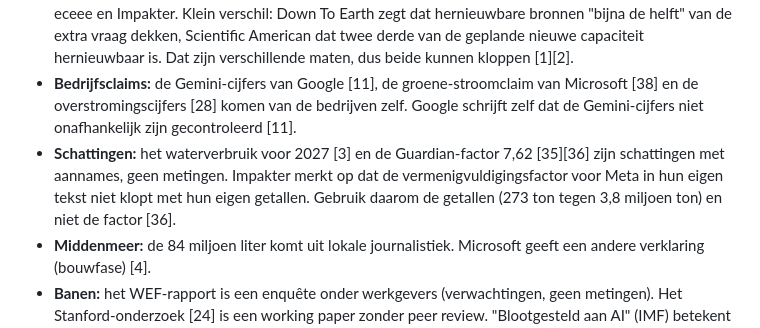
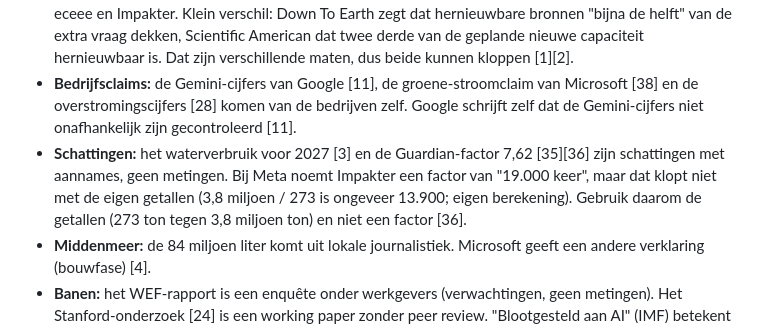
Before and after one commit to jortjeeltink-create/Jort-Eeltink, a Markdown page: 30-kennis/mvo-generatieve-ai.md, the part around the change. GitHub-like rendering.

```diff
--- a/30-kennis/mvo-generatieve-ai.md
+++ b/30-kennis/mvo-generatieve-ai.md
@@ -109,7 +109,7 @@ Goede alternatieven: **SDG 13 (klimaatactie)**, vanwege de stijgende uitstoot va
 - **Sterk onderbouwd** (primaire of wetenschappelijke bron, of twee onafhankelijke bronnen): de IEA-cijfers 415 TWh en 945 TWh [1][2], de toeslagenaffaire [13][14], de Nature-studie over dialect-bias [15][16], het TIME-onderzoek [17], de Anthropic-schikking [18][19][20], de WEF-banencijfers [21][22], AlphaFold [25][26], MASAI [27], het hyperscale-beleid van 2022 [5][6] en Microsofts eigen uitstootcijfers [37].
 - **Secundair:** de websites van IEA, WEF en The Guardian konden niet direct geopend worden (blokkade). De IEA-cijfers komen daarom via Nature/Scientific American en Down To Earth, de Guardian-analyse via eceee en Impakter. Klein verschil: Down To Earth zegt dat hernieuwbare bronnen "bijna de helft" van de extra vraag dekken, Scientific American dat twee derde van de geplande nieuwe capaciteit hernieuwbaar is. Dat zijn verschillende maten, dus beide kunnen kloppen [1][2].
 - **Bedrijfsclaims:** de Gemini-cijfers van Google [11], de groene-stroomclaim van Microsoft [38] en de overstromingscijfers [28] komen van de bedrijven zelf. Google schrijft zelf dat de Gemini-cijfers niet onafhankelijk zijn gecontroleerd [11].
-- **Schattingen:** het waterverbruik voor 2027 [3] en de Guardian-factor 7,62 [35][36] zijn schattingen met aannames, geen metingen. Impakter merkt op dat de vermenigvuldigingsfactor voor Meta in hun eigen tekst niet klopt met hun eigen getallen. Gebruik daarom de getallen (273 ton tegen 3,8 miljoen ton) en niet de factor [36].
+- **Schattingen:** het waterverbruik voor 2027 [3] en de Guardian-factor 7,62 [35][36] zijn schattingen met aannames, geen metingen. Bij Meta noemt Impakter een factor van "19.000 keer", maar dat klopt niet met de eigen getallen (3,8 miljoen / 273 is ongeveer 13.900; eigen berekening). Gebruik daarom de getallen (273 ton tegen 3,8 miljoen ton) en niet een factor [36].
 - **Middenmeer:** de 84 miljoen liter komt uit lokale journalistiek. Microsoft geeft een andere verklaring (bouwfase) [4].
 - **Banen:** het WEF-rapport is een enquête onder werkgevers (verwachtingen, geen metingen). Het Stanford-onderzoek [24] is een working paper zonder peer review. "Blootgesteld aan AI" (IMF) betekent niet "verdwijnt" [23].
 - **Open vragen:** de huidige status van de Nederlandse hyperscale-regels en de brede marktlancering van GPT-NL. Beide zijn gemarkeerd met #vraag.
```
